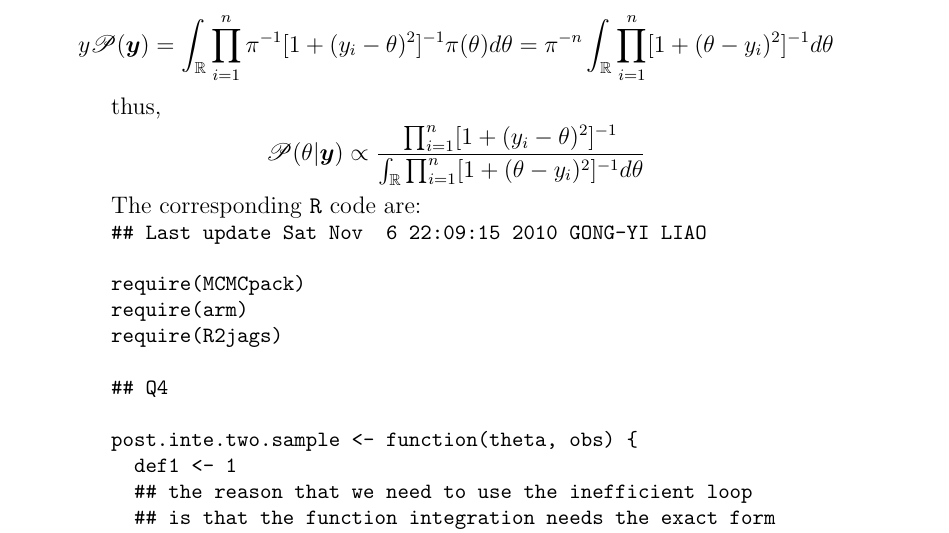
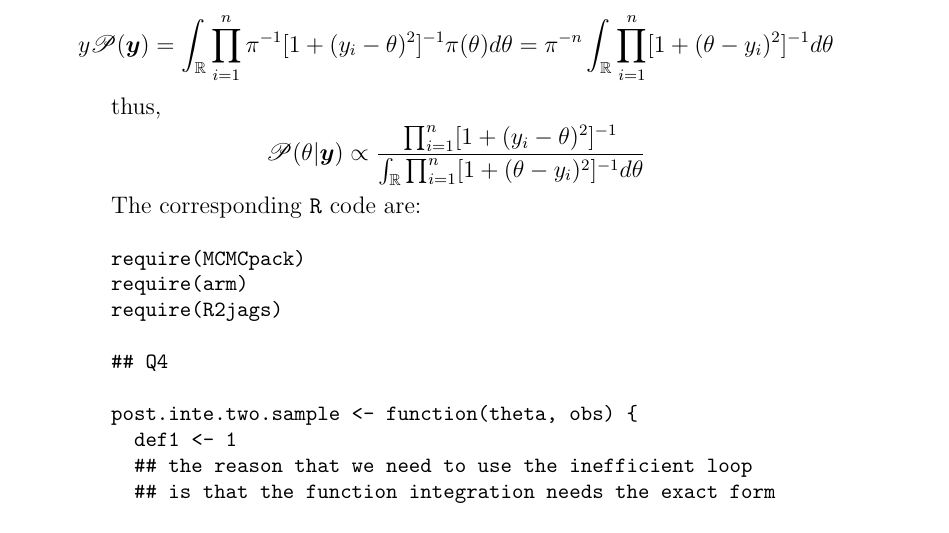
Before and after one commit to gongyiliaouconn/bdahw3, a LaTeX problem sheet (assignment3.tex): part of page 1 of 3, cut so that both start at the same text. Compiled offline with pdfLaTeX.

Commit message:
some minor updates:
1. The useless time stamp is removed.
2. correct pdf file names

```diff
--- a/assignment3.tex
+++ b/assignment3.tex
@@ -64,7 +64,6 @@ y    \mathscr P(\bm y) =
 
     \begin{small}
     \begin{verbatim}
-## Last update Sat Nov  6 22:09:15 2010 GONG-YI LIAO
 
 require(MCMCpack)
 require(arm)
```
Also changed, not shown: assignment3.tex (3 more changed lines).
